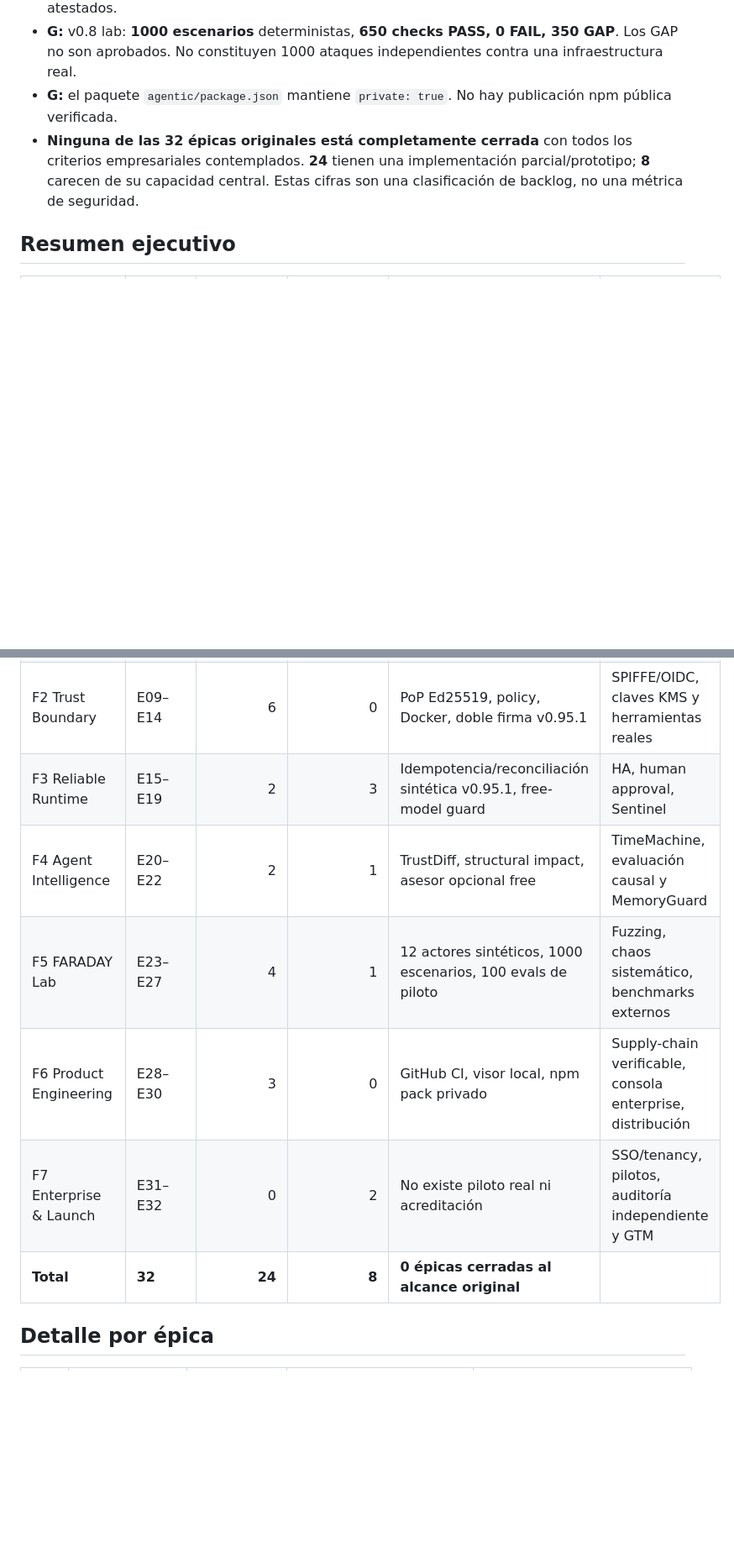
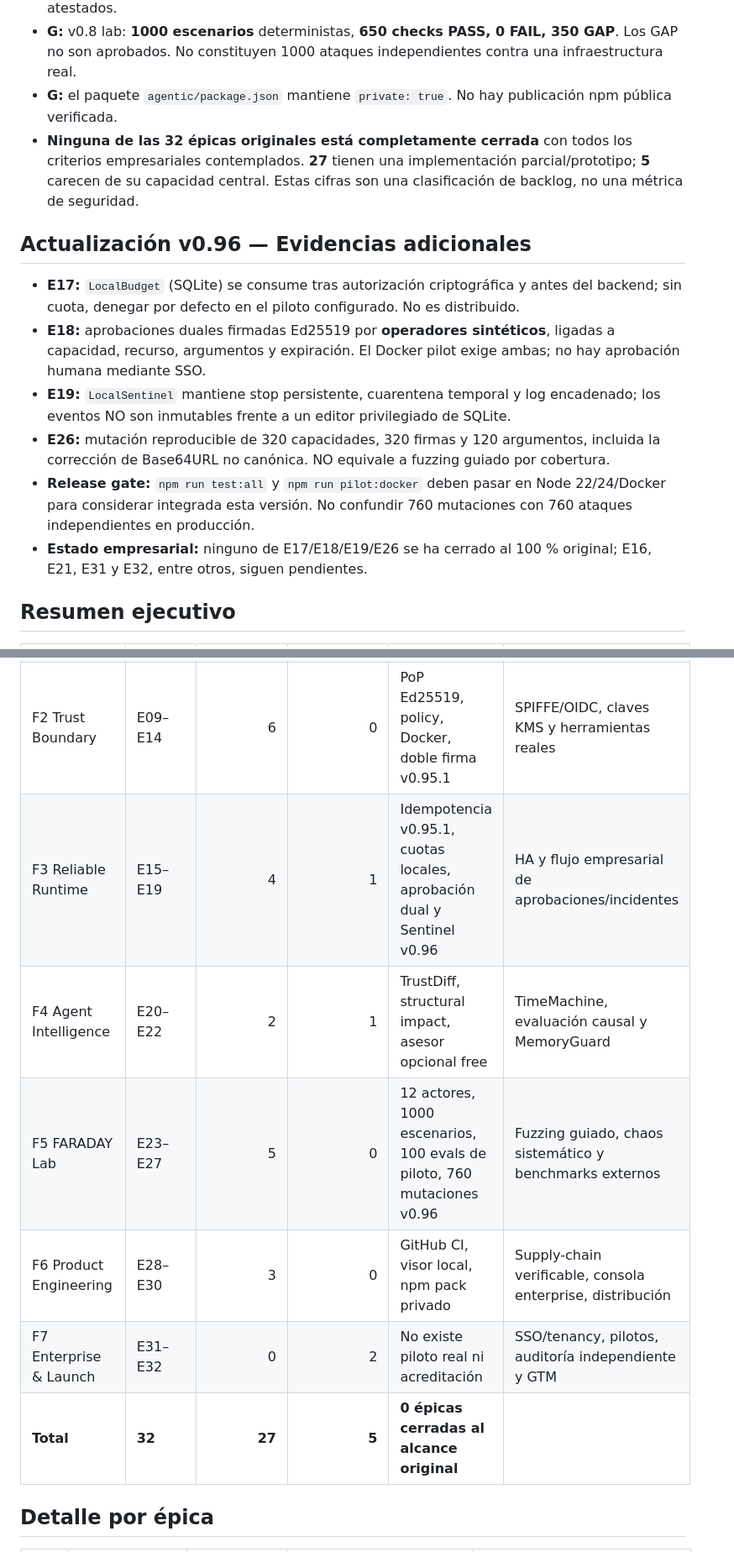
Before and after one commit to jandromani/faraday, a Markdown page: docs/ROADMAP_STATUS.md, 2 parts joined by grey strips. Shown at 84% size. GitHub-like rendering; blank space fills up the shorter version.

Commit message:
docs(roadmap): reclassify E18 E19 E26 as partial with reproducible evidence

```diff
--- a/docs/ROADMAP_STATUS.md
+++ b/docs/ROADMAP_STATUS.md
@@ -10,7 +10,17 @@
 - **G:** v0.95 fue fusionada por PR #1; v0.95.1 por PR #2. **116/116** tests Node locales + **100/100** evaluaciones MCP sintéticas; **40** operaciones de backend en dicho corpus. El backend ahora firma evidencias independientes del recibo del gateway y existe conciliación mediante consulta de estado, sin volver a ejecutar la operación. Documentación: `agentic/docs/V0951_EVIDENCE_RECOVERY.md`. No hay herramienta de cliente ni efectos productivos atestados.
 - **G:** v0.8 lab: **1000 escenarios** deterministas, **650 checks PASS, 0 FAIL, 350 GAP**. Los GAP no son aprobados. No constituyen 1000 ataques independientes contra una infraestructura real.
 - **G:** el paquete `agentic/package.json` mantiene `private: true`. No hay publicación npm pública verificada.
-- **Ninguna de las 32 épicas originales está completamente cerrada** con todos los criterios empresariales contemplados. **24** tienen una implementación parcial/prototipo; **8** carecen de su capacidad central. Estas cifras son una clasificación de backlog, no una métrica de seguridad.
+- **Ninguna de las 32 épicas originales está completamente cerrada** con todos los criterios empresariales contemplados. **27** tienen una implementación parcial/prototipo; **5** carecen de su capacidad central. Estas cifras son una clasificación de backlog, no una métrica de seguridad.
+
+
+## Actualización v0.96 — Evidencias adicionales
+
+- **E17:** `LocalBudget` (SQLite) se consume tras autorización criptográfica y antes del backend; sin cuota, denegar por defecto en el piloto configurado. No es distribuido.
+- **E18:** aprobaciones duales firmadas Ed25519 por **operadores sintéticos**, ligadas a capacidad, recurso, argumentos y expiración. El Docker pilot exige ambas; no hay aprobación humana mediante SSO.
+- **E19:** `LocalSentinel` mantiene stop persistente, cuarentena temporal y log encadenado; los eventos NO son inmutables frente a un editor privilegiado de SQLite.
+- **E26:** mutación reproducible de 320 capacidades, 320 firmas y 120 argumentos, incluida la corrección de Base64URL no canónica. NO equivale a fuzzing guiado por cobertura.
+- **Release gate:** `npm run test:all` y `npm run pilot:docker` deben pasar en Node 22/24/Docker para considerar integrada esta versión. No confundir 760 mutaciones con 760 ataques independientes en producción.
+- **Estado empresarial:** ninguno de E17/E18/E19/E26 se ha cerrado al 100 % original; E16, E21, E31 y E32, entre otros, siguen pendientes.
 
 ## Resumen ejecutivo
 
@@ -19,12 +29,12 @@
 | F0 Foundations | E01–E04 | 4 | 0 | Docs y tests de seguridad | Especificación integral de interfaces, riesgos y privacidad |
 | F1 Universal Plug & Use | E05–E08 | 3 | 1 | CLI, MCP stdio/HTTP bridge, SQLite Graph, Contracts | Adapters framework reales y conformidad externa |
 | F2 Trust Boundary | E09–E14 | 6 | 0 | PoP Ed25519, policy, Docker, doble firma v0.95.1 | SPIFFE/OIDC, claves KMS y herramientas reales |
-| F3 Reliable Runtime | E15–E19 | 2 | 3 | Idempotencia/reconciliación sintética v0.95.1, free-model guard | HA, human approval, Sentinel |
+| F3 Reliable Runtime | E15–E19 | 4 | 1 | Idempotencia v0.95.1, cuotas locales, aprobación dual y Sentinel v0.96 | HA y flujo empresarial de aprobaciones/incidentes |
 | F4 Agent Intelligence | E20–E22 | 2 | 1 | TrustDiff, structural impact, asesor opcional free | TimeMachine, evaluación causal y MemoryGuard |
-| F5 FARADAY Lab | E23–E27 | 4 | 1 | 12 actores sintéticos, 1000 escenarios, 100 evals de piloto | Fuzzing, chaos sistemático, benchmarks externos |
+| F5 FARADAY Lab | E23–E27 | 5 | 0 | 12 actores, 1000 escenarios, 100 evals de piloto, 760 mutaciones v0.96 | Fuzzing guiado, chaos sistemático y benchmarks externos |
 | F6 Product Engineering | E28–E30 | 3 | 0 | GitHub CI, visor local, npm pack privado | Supply-chain verificable, consola enterprise, distribución |
 | F7 Enterprise & Launch | E31–E32 | 0 | 2 | No existe piloto real ni acreditación | SSO/tenancy, pilotos, auditoría independiente y GTM |
-| **Total** | **32** | **24** | **8** | **0 épicas cerradas al alcance original** | |
+| **Total** | **32** | **27** | **5** | **0 épicas cerradas al alcance original** | |
 
 ## Detalle por épica
 
```
Also changed, not shown: other parts of docs/ROADMAP_STATUS.md (+5 -5 lines).
